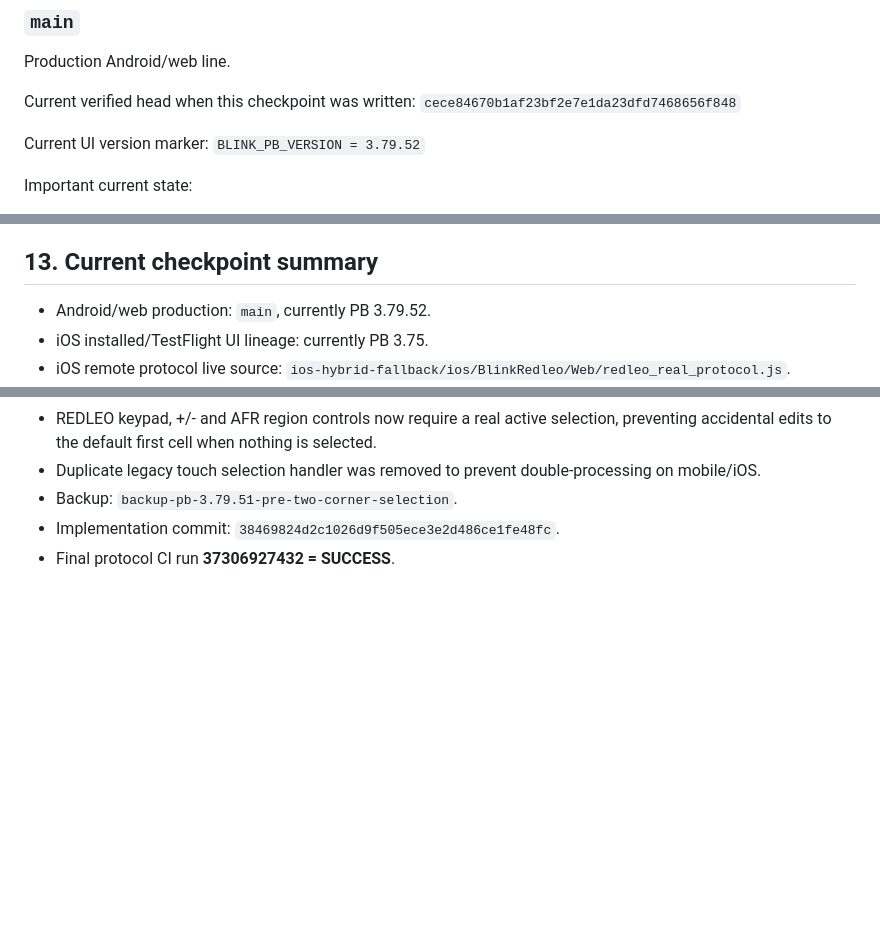
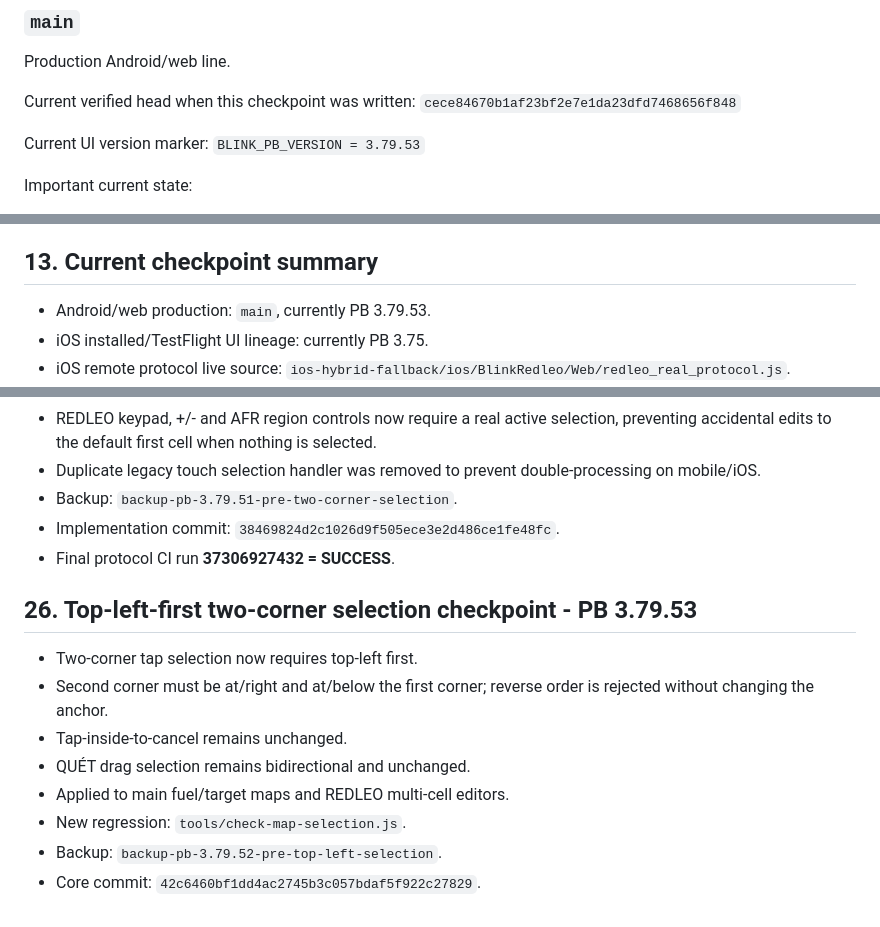
Before and after one commit to letan99vl/Blink-Redleo, a Markdown page: PROJECT_STATE.md, 3 parts joined by grey strips. Rendered like a GitHub page; blank space fills up the shorter version.

Commit message:
Record PB 3.79.53 top-left selection checkpoint

```diff
--- a/PROJECT_STATE.md
+++ b/PROJECT_STATE.md
@@ -20,7 +20,7 @@ Current verified head when this checkpoint was written:
 `cece84670b1af23bf2e7e1da23dfd7468656f848`
 
 Current UI version marker:
-`BLINK_PB_VERSION = 3.79.52`
+`BLINK_PB_VERSION = 3.79.53`
 
 Important current state:
 - Main ECU protocol was rolled back to the PB 3.79 state and has since been safety-hardened through PB 3.79.19.
@@ -287,7 +287,7 @@ The assistant should then:
 
 ## 13. Current checkpoint summary
 
-- Android/web production: `main`, currently PB 3.79.52.
+- Android/web production: `main`, currently PB 3.79.53.
 - iOS installed/TestFlight UI lineage: currently PB 3.75.
 - iOS remote protocol live source: `ios-hybrid-fallback/ios/BlinkRedleo/Web/redleo_real_protocol.js`.
 - iOS protocol has IPA fallback.
@@ -483,3 +483,15 @@ The assistant should then:
 - Backup: `backup-pb-3.79.51-pre-two-corner-selection`.
 - Implementation commit: `38469824d2c1026d9f505ece3e2d486ce1fe48fc`.
 - Final protocol CI run **37306927432 = SUCCESS**.
+
+
+## 26. Top-left-first two-corner selection checkpoint - PB 3.79.53
+
+- Two-corner tap selection now requires top-left first.
+- Second corner must be at/right and at/below the first corner; reverse order is rejected without changing the anchor.
+- Tap-inside-to-cancel remains unchanged.
+- QUÉT drag selection remains bidirectional and unchanged.
+- Applied to main fuel/target maps and REDLEO multi-cell editors.
+- New regression: `tools/check-map-selection.js`.
+- Backup: `backup-pb-3.79.52-pre-top-left-selection`.
+- Core commit: `42c6460bf1dd4ac2745b3c057bdaf5f922c27829`.
```
